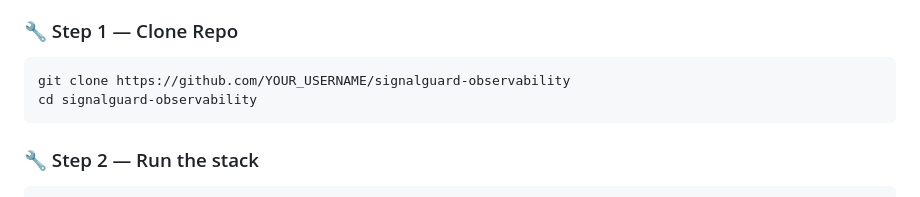
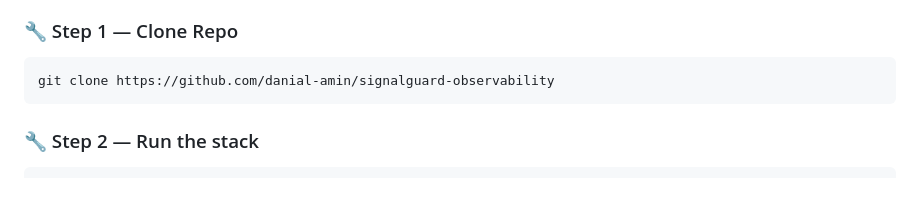
Before and after one commit to danial-amin/signal-guard, a Markdown page: README.md, the part around the change. Rendered like a GitHub page.

Commit message:
Update repo clone URL in README
Replaces the placeholder GitHub username in the clone command with the actual repository URL for danial-amin/signalguard-observability.

````diff
--- a/README.md
+++ b/README.md
@@ -138,8 +138,7 @@ Auto-provisioned using Docker:
 ### 🔧 Step 1 — Clone Repo
 
 ```bash
-git clone https://github.com/YOUR_USERNAME/signalguard-observability
-cd signalguard-observability
+git clone https://github.com/danial-amin/signalguard-observability
 ```
 
 ### 🔧 Step 2 — Run the stack
````
